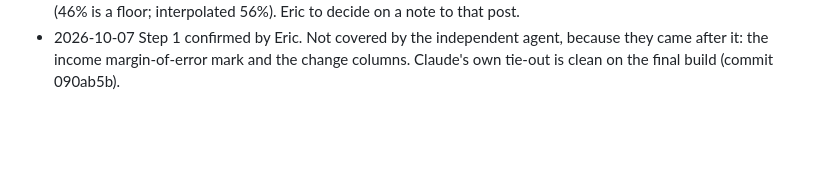
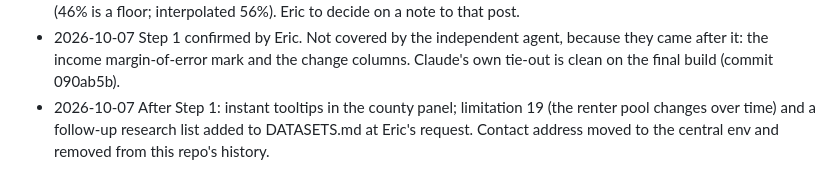
Before and after one commit to Data4ThePeople/AffordableHousing, a Markdown page: STATUS.md, the part around the change. Rendered like a GitHub page; blank space fills up the shorter version.

```diff
--- a/STATUS.md
+++ b/STATUS.md
@@ -81,3 +81,7 @@ None.
 - 2026-10-07 Step 1 confirmed by Eric. Not covered by the independent agent,
   because they came after it: the income margin-of-error mark and the change
   columns. Claude's own tie-out is clean on the final build (commit 090ab5b).
+- 2026-10-07 After Step 1: instant tooltips in the county panel; limitation 19
+  (the renter pool changes over time) and a follow-up research list added to
+  DATASETS.md at Eric's request. Contact address moved to the central env and
+  removed from this repo's history.
```
Also changed, not shown: DATASETS.md (+32 -0 lines).
